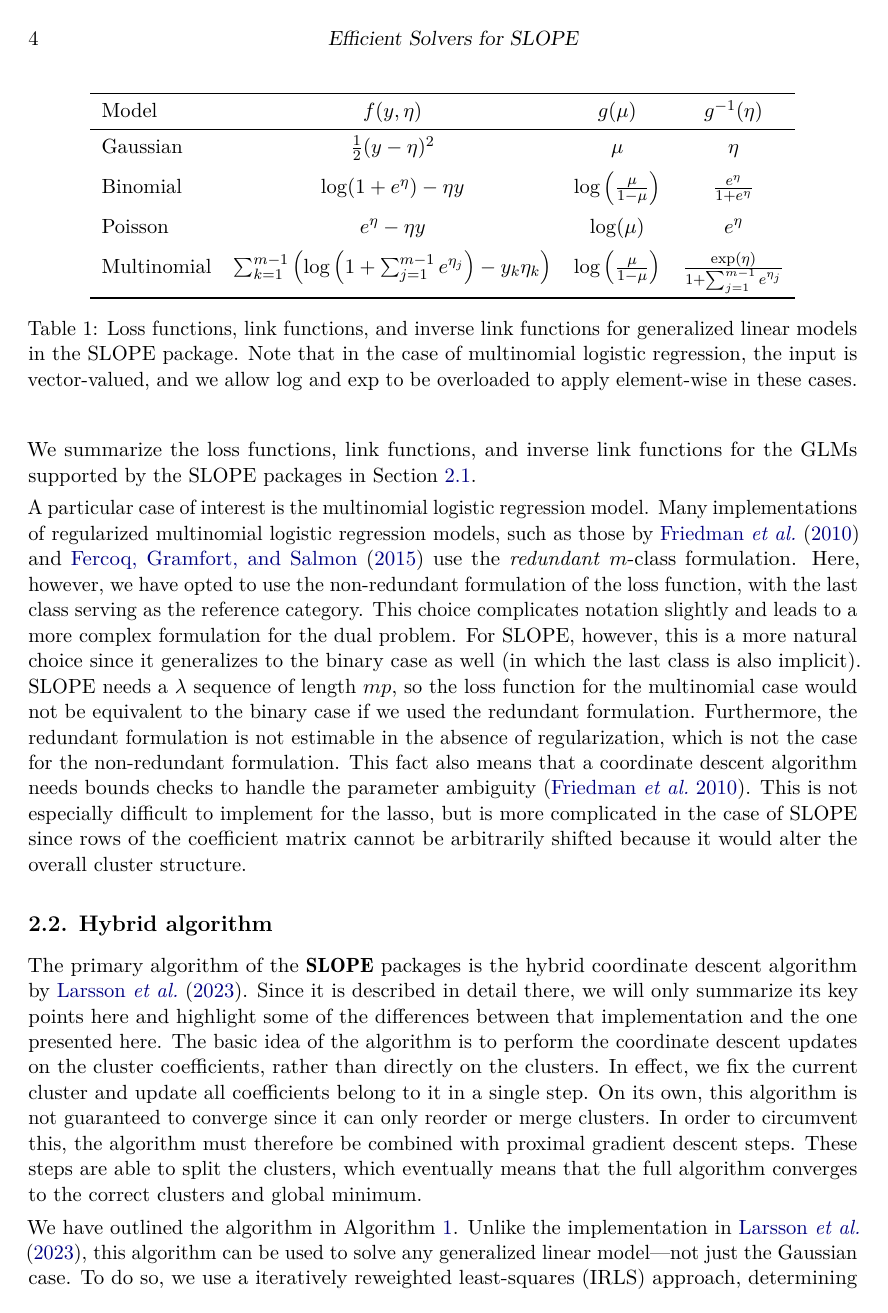
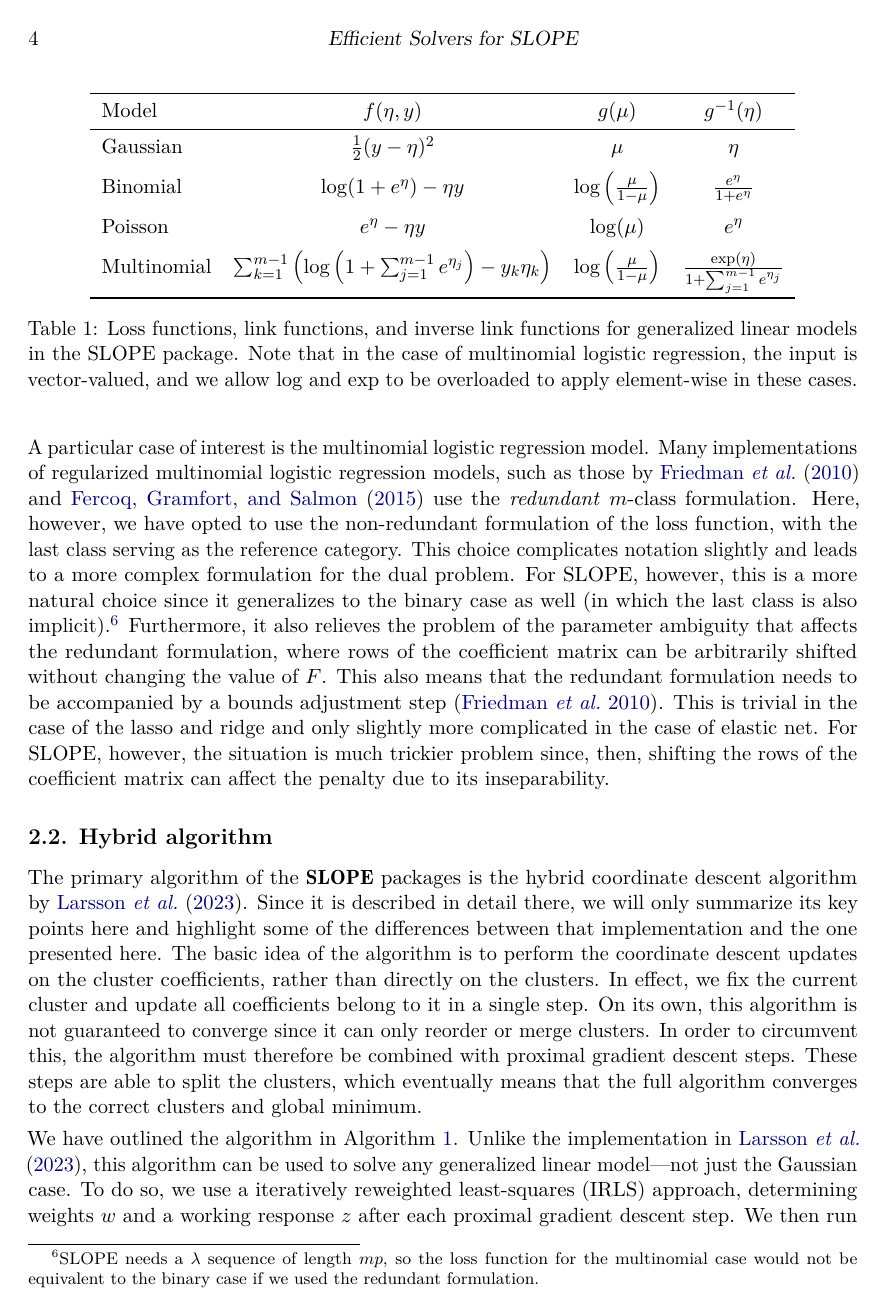
Before and after one commit to jolars/slope-package-paper, a LaTeX document (main.tex): page 4 of 26. Compiled offline with pdfLaTeX.

Commit message:
feat: harmonize notation of f

```diff
--- a/main.tex
+++ b/main.tex
@@ -261,16 +256,17 @@ formulation of the loss function, with the last class serving as the reference
 category. This choice complicates notation slightly and leads to a more
 complex formulation for the dual problem. For SLOPE, however, this is a
 more natural choice since it generalizes to the binary case as well (in which
-the last class is also implicit). SLOPE needs a \(\lambda\) sequence of length
-\(mp\), so the loss function for the multinomial case would not be equivalent
-to the binary case if we used the redundant formulation. Furthermore, the
-redundant formulation is not estimable in the absence of regularization, which
-is not the case for the non-redundant formulation. This fact also means that a
-coordinate descent algorithm needs bounds checks to handle the parameter
-ambiguity~\citep{friedman2010}. This is not especially difficult to implement
-for the lasso, but is more complicated in the case of SLOPE since rows of the
-coefficient matrix cannot be arbitrarily shifted because it would alter the
-overall cluster structure.
+the last class is also implicit).\footnote{SLOPE needs a \(\lambda\) sequence of length
+  \(mp\), so the loss function for the multinomial case would not be equivalent
+  to the binary case if we used the redundant formulation.} Furthermore, it also
+relieves the problem of the parameter ambiguity that affects the redundant
+formulation, where rows of the coefficient matrix can be arbitrarily shifted
+without changing the value of \(F\). This also means that
+the redundant formulation needs to be accompanied by a bounds adjustment step~\citep{friedman2010}.
+This is trivial in the case of the lasso and ridge and
+only slightly more complicated in the case of elastic net. For SLOPE, however,
+the situation is much trickier problem since, then, shifting the rows of the coefficient
+matrix can affect the penalty due to its inseparability.
 
 \subsection{Hybrid algorithm}
 
```
Also changed, not shown: main.tex (29 more changed lines).
